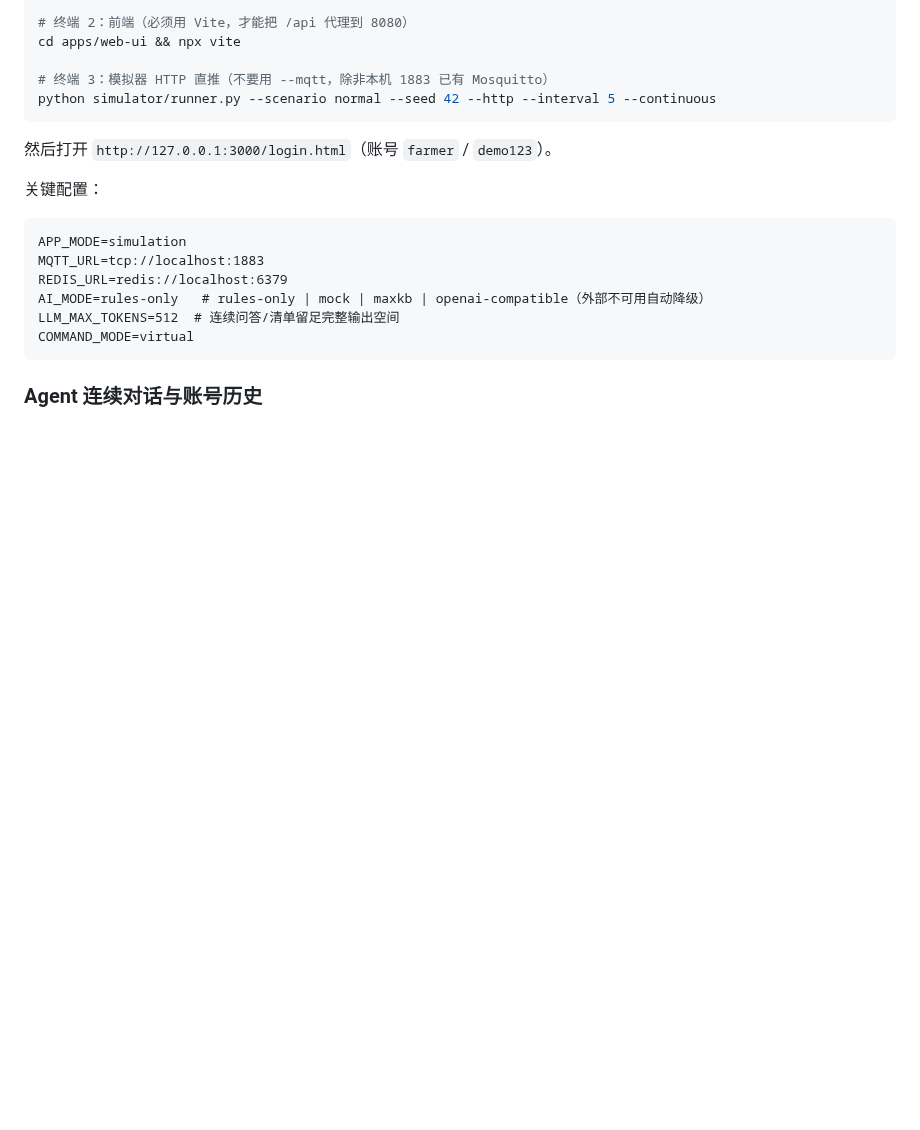
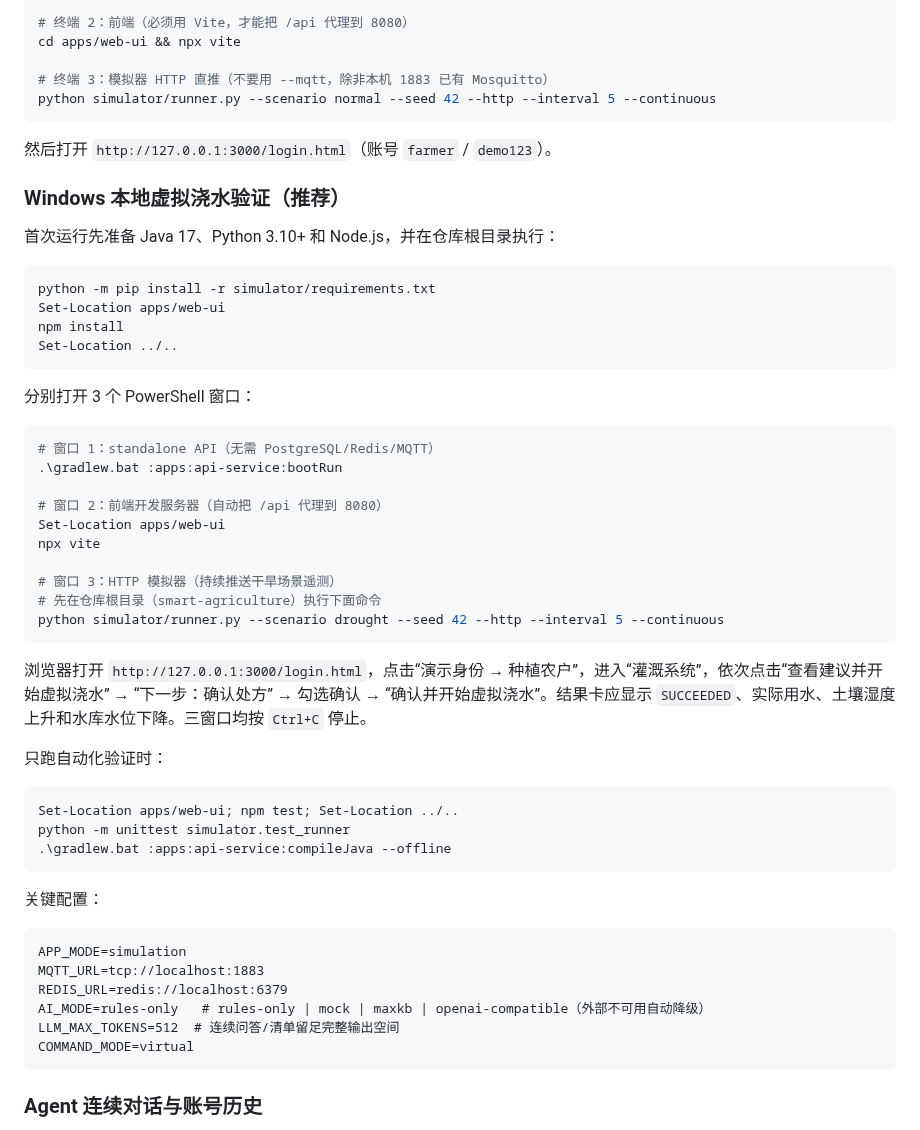
Before and after one commit to FlowerNeverFade/smart-agriculture, a Markdown page: README.md, the part around the change. Drawn GitHub-style; blank space fills up the shorter version.

Commit message:
docs: add local virtual irrigation runbook

````diff
--- a/README.md
+++ b/README.md
@@ -388,6 +388,42 @@ python simulator/runner.py --scenario normal --seed 42 --http --interval 5 --con
 
 然后打开 `http://127.0.0.1:3000/login.html`（账号 `farmer` / `demo123`）。
 
+### Windows 本地虚拟浇水验证（推荐）
+
+首次运行先准备 Java 17、Python 3.10+ 和 Node.js，并在仓库根目录执行：
+
+```powershell
+python -m pip install -r simulator/requirements.txt
+Set-Location apps/web-ui
+npm install
+Set-Location ../..
+```
+
+分别打开 3 个 PowerShell 窗口：
+
+```powershell
+# 窗口 1：standalone API（无需 PostgreSQL/Redis/MQTT）
+.\gradlew.bat :apps:api-service:bootRun
+
+# 窗口 2：前端开发服务器（自动把 /api 代理到 8080）
+Set-Location apps/web-ui
+npx vite
+
+# 窗口 3：HTTP 模拟器（持续推送干旱场景遥测）
+# 先在仓库根目录（smart-agriculture）执行下面命令
+python simulator/runner.py --scenario drought --seed 42 --http --interval 5 --continuous
+```
+
+浏览器打开 `http://127.0.0.1:3000/login.html`，点击“演示身份 → 种植农户”，进入“灌溉系统”，依次点击“查看建议并开始虚拟浇水” → “下一步：确认处方” → 勾选确认 → “确认并开始虚拟浇水”。结果卡应显示 `SUCCEEDED`、实际用水、土壤湿度上升和水库水位下降。三窗口均按 `Ctrl+C` 停止。
+
+只跑自动化验证时：
+
+```powershell
+Set-Location apps/web-ui; npm test; Set-Location ../..
+python -m unittest simulator.test_runner
+.\gradlew.bat :apps:api-service:compileJava --offline
+```
+
 关键配置：
 
 ```text
````
